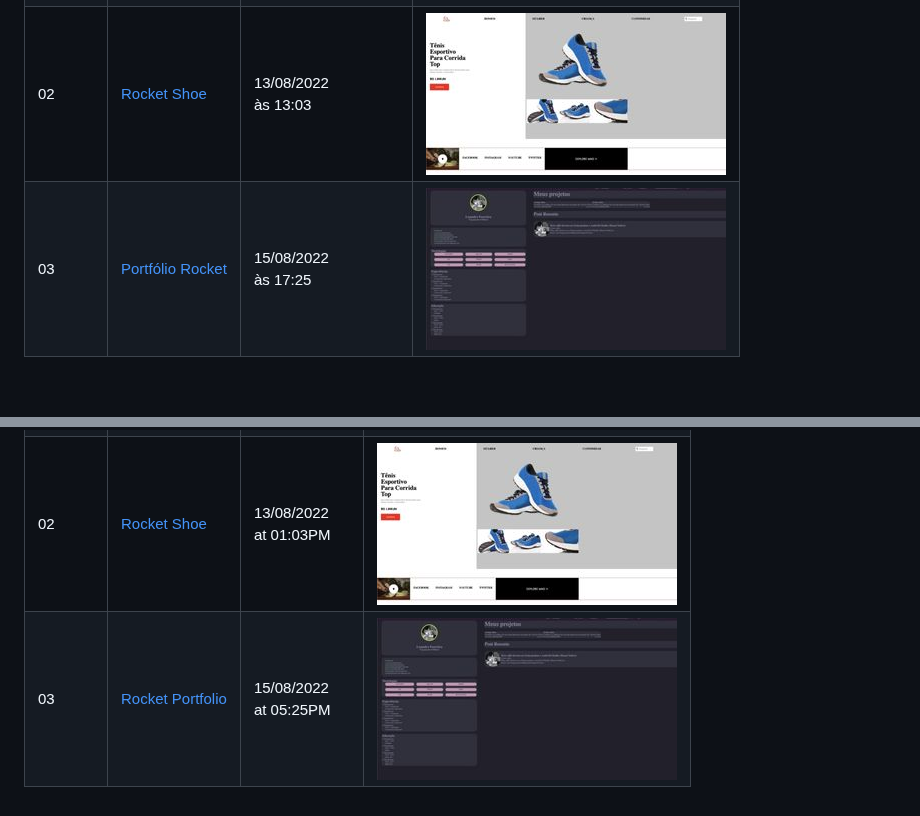
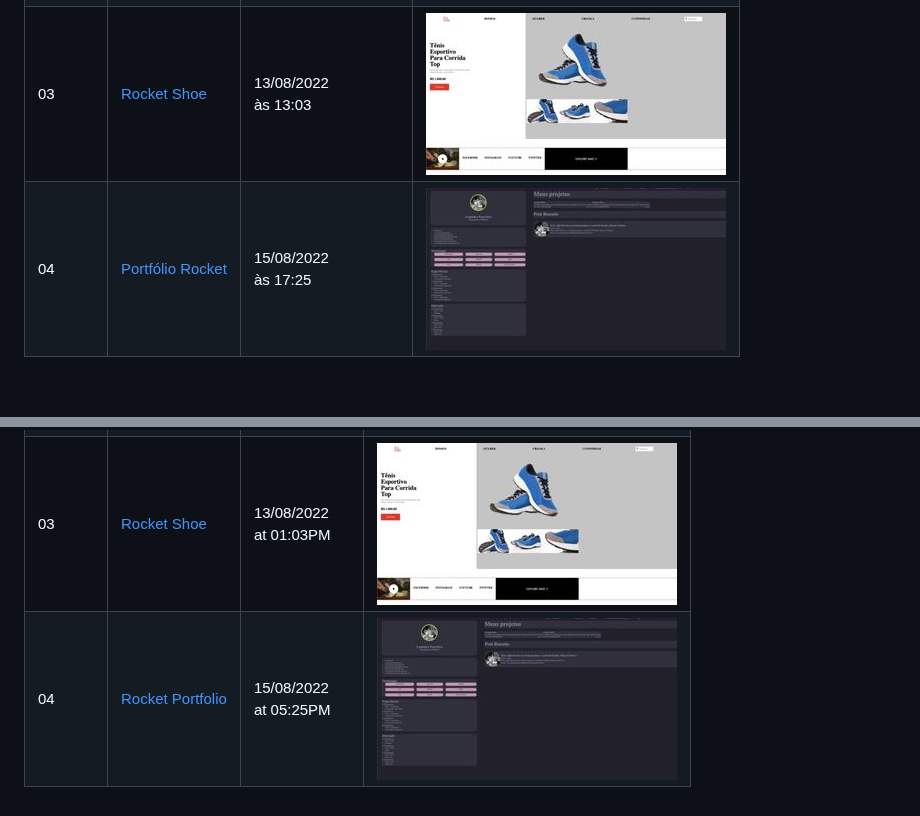
Before and after one commit to NotJotunnn/Rocket-Projects, a Markdown page: README.md, 2 parts joined by grey strips. Rendered like a GitHub page.

Commit message:
fix counting mistake

```diff
--- a/README.md
+++ b/README.md
@@ -54,14 +54,14 @@
             <a href="./RocketCoffe"><img width="300px" src="./RocketCoffe/assets/rocketcoffe.jpg" /></a></td>
         </tr>
         <tr>
-            <td>02</td>
+            <td>03</td>
             <td><a href="./RocketShoe">Rocket Shoe</a></td>
             <td>13/08/2022<br>às 13:03</td>
             <td align="center">
             <a href="./RocketShoe"><img width="300px" src="./RocketShoe/assets/rocketshoe.jpg" /></a></td>
         </tr>
         <tr>
-            <td>03</td>
+            <td>04</td>
             <td><a href="./RocketPortfolio">Portfólio Rocket</a></td>
             <td>15/08/2022<br>às 17:25</td>
             <td align="center">
@@ -118,14 +118,14 @@
             <a href="./RocketCoffe"><img width="300px" src="./RocketCoffe/assets/rocketcoffe.jpg" /></a></td>
         </tr>
         <tr>
-            <td>02</td>
+            <td>03</td>
             <td><a href="./RocketShoe">Rocket Shoe</a></td>
             <td>13/08/2022<br>at 01:03PM</td>
             <td align="center">
             <a href="./RocketShoe"><img width="300px" src="./RocketShoe/assets/rocketshoe.jpg" /></a></td>
         </tr>
         <tr>
-            <td>03</td>
+            <td>04</td>
             <td><a href="./RocketPortfolio">Rocket Portfolio</a></td>
             <td>15/08/2022<br>at 05:25PM</td>
             <td align="center">
```
